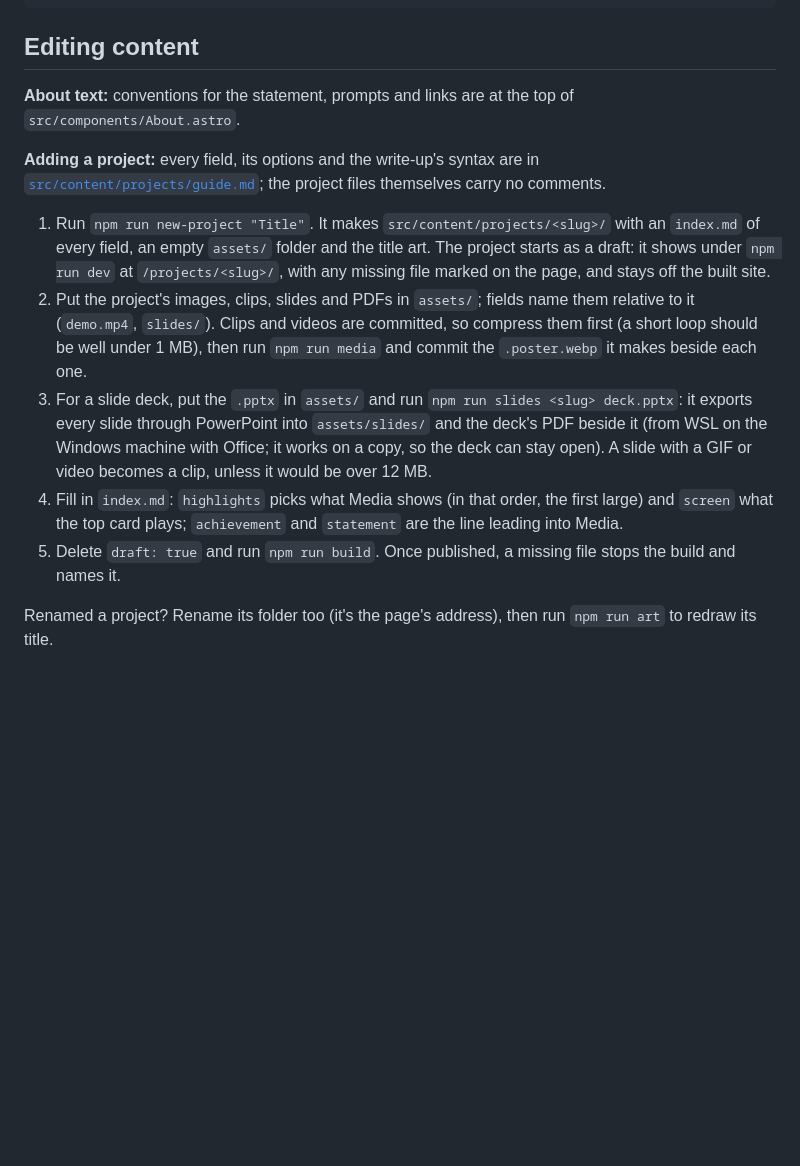
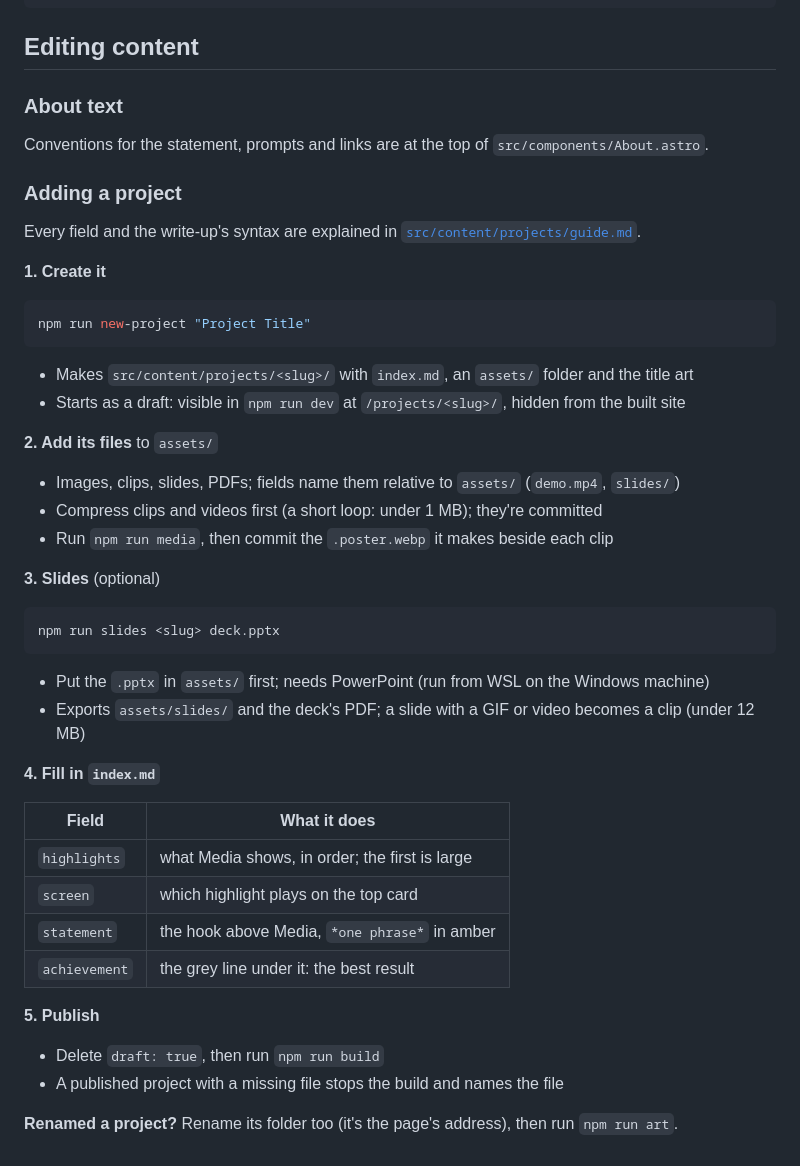
Before and after one commit to eli-rosee/personal-portfolio, a Markdown page: README.md, the part around the change. Rendered like a GitHub page; blank space fills up the shorter version.

Commit message:
README: adding a project as short steps

````diff
--- a/README.md
+++ b/README.md
@@ -46,14 +46,50 @@ scripts/rebuild.sh        server: writes status.json at boot, then rebuilds the
 
 ## Editing content
 
-**About text:** conventions for the statement, prompts and links are at the top of `src/components/About.astro`.
+### About text
 
-**Adding a project:** every field, its options and the write-up's syntax are in [`src/content/projects/guide.md`](src/content/projects/guide.md); the project files themselves carry no comments.
+Conventions for the statement, prompts and links are at the top of `src/components/About.astro`.
 
-1. Run `npm run new-project "Title"`. It makes `src/content/projects/<slug>/` with an `index.md` of every field, an empty `assets/` folder and the title art. The project starts as a draft: it shows under `npm run dev` at `/projects/<slug>/`, with any missing file marked on the page, and stays off the built site.
-2. Put the project's images, clips, slides and PDFs in `assets/`; fields name them relative to it (`demo.mp4`, `slides/`). Clips and videos are committed, so compress them first (a short loop should be well under 1 MB), then run `npm run media` and commit the `.poster.webp` it makes beside each one.
-3. For a slide deck, put the `.pptx` in `assets/` and run `npm run slides <slug> deck.pptx`: it exports every slide through PowerPoint into `assets/slides/` and the deck's PDF beside it (from WSL on the Windows machine with Office; it works on a copy, so the deck can stay open). A slide with a GIF or video becomes a clip, unless it would be over 12 MB.
-4. Fill in `index.md`: `highlights` picks what Media shows (in that order, the first large) and `screen` what the top card plays; `achievement` and `statement` are the line leading into Media.
-5. Delete `draft: true` and run `npm run build`. Once published, a missing file stops the build and names it.
+### Adding a project
 
-Renamed a project? Rename its folder too (it's the page's address), then run `npm run art` to redraw its title.
+Every field and the write-up's syntax are explained in [`src/content/projects/guide.md`](src/content/projects/guide.md).
+
+**1. Create it**
+
+```sh
+npm run new-project "Project Title"
+```
+
+- Makes `src/content/projects/<slug>/` with `index.md`, an `assets/` folder and the title art
+- Starts as a draft: visible in `npm run dev` at `/projects/<slug>/`, hidden from the built site
+
+**2. Add its files** to `assets/`
+
+- Images, clips, slides, PDFs; fields name them relative to `assets/` (`demo.mp4`, `slides/`)
+- Compress clips and videos first (a short loop: under 1 MB); they're committed
+- Run `npm run media`, then commit the `.poster.webp` it makes beside each clip
+
+**3. Slides** (optional)
+
+```sh
+npm run slides <slug> deck.pptx
+```
+
+- Put the `.pptx` in `assets/` first; needs PowerPoint (run from WSL on the Windows machine)
+- Exports `assets/slides/` and the deck's PDF; a slide with a GIF or video becomes a clip (under 12 MB)
+
+**4. Fill in `index.md`**
+
+| Field | What it does |
+|---|---|
+| `highlights` | what Media shows, in order; the first is large |
+| `screen` | which highlight plays on the top card |
+| `statement` | the hook above Media, `*one phrase*` in amber |
+| `achievement` | the grey line under it: the best result |
+
+**5. Publish**
+
+- Delete `draft: true`, then run `npm run build`
+- A published project with a missing file stops the build and names the file
+
+**Renamed a project?** Rename its folder too (it's the page's address), then run `npm run art`.
````
